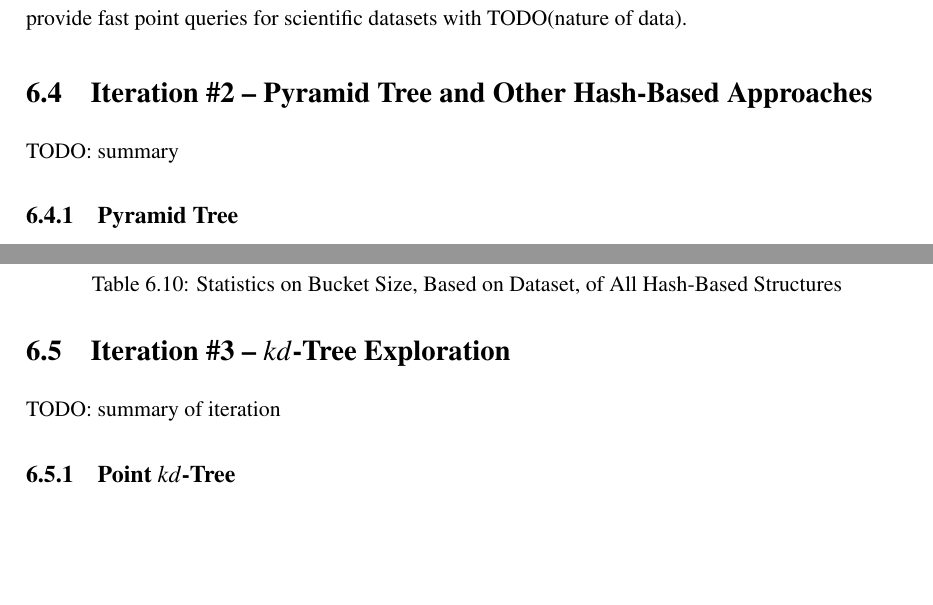
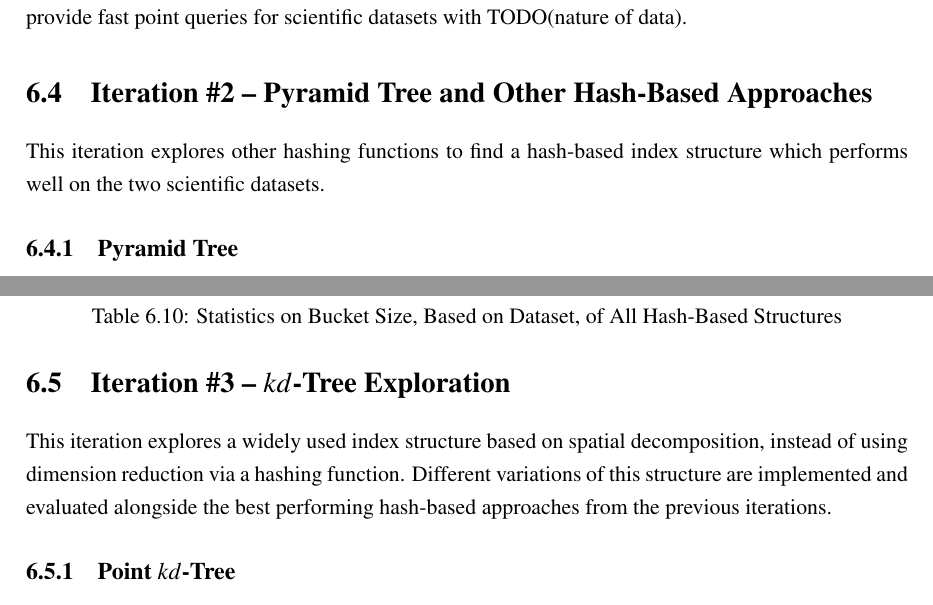
Before and after one commit to DonaldWhyte/multidimensional-search-fyp, a LaTeX thesis (report/FYP.tex, which reads report/iteration_2.tex, report/iteration_3.tex): two parts of pages 58 and 61 of 79, joined at a grey line, cut so that both start at the same text, the shorter picture padded with empty space. Compiled offline with pdfLaTeX.

Commit message:
Write introductions for all iterations

```diff
--- a/report/iteration_2.tex
+++ b/report/iteration_2.tex
@@ -1,6 +1,6 @@
 \section{Iteration \#2 -- Pyramid Tree and Other Hash-Based Approaches}
 
-TODO: summary
+This iteration explores other hashing functions to find a hash-based index structure which performs well on the two scientific datasets.
 
 \subsection{Pyramid Tree}
 
--- a/report/iteration_3.tex
+++ b/report/iteration_3.tex
@@ -1,6 +1,6 @@
 \section{Iteration \#3 -- $kd$-Tree Exploration}
 
-TODO: summary of iteration
+This iteration explores a widely used index structure based on spatial decomposition, instead of using dimension reduction via a hashing function. Different variations of this structure are implemented and evaluated alongside the best performing hash-based approaches from the previous iterations.
 
 \subsection{Point $kd$-Tree}
 
```
Also changed, not shown: report/iteration_0.tex (+1 -1 lines), report/iteration_1.tex (+1 -1 lines).
